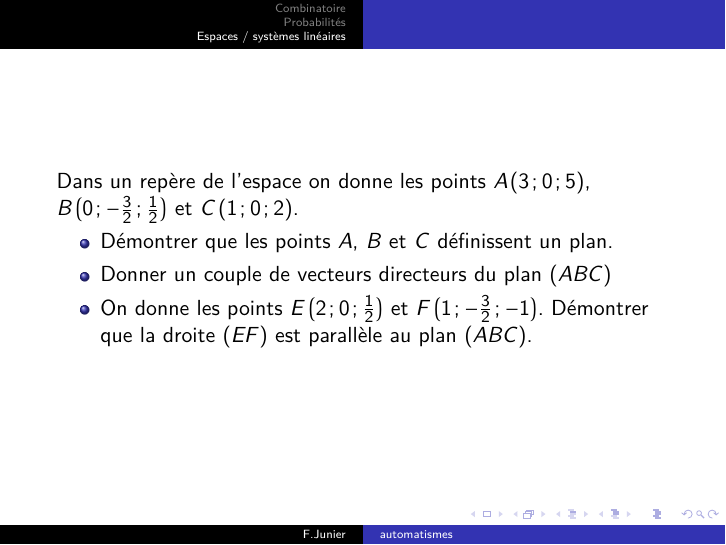
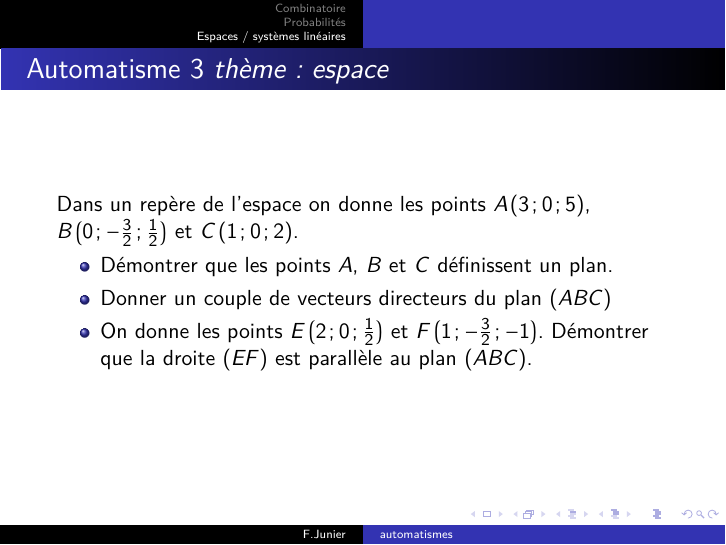
Before and after one commit to frederic-junier/Terminale-Spe-Maths, LaTeX slides (Automatismes/2020-2021/TerminaleAutomatismes-2020-2021.tex): page 7 of 8. Compiled offline with LaTeX, dvips and Ghostscript.

Commit message:
2021-01-03-21h38

```diff
--- a/Automatismes/2020-2021/TerminaleAutomatismes-2020-2021.tex
+++ b/Automatismes/2020-2021/TerminaleAutomatismes-2020-2021.tex
@@ -568,6 +568,7 @@ Parmi $25$ calculettes, il y en a cinq qui sont défectueuses. Si on en prend qu
 
 
 \begin{frame}
+\automatisme{espace}
 Dans un repère de l'espace on donne les points $A\Coordesp{3}{0}{5}$, $B\Coordesp{0}{-\frac{3}{2}}{\frac{1}{2}}$ et $C\Coordesp{1}{0}{2}$.
 
 \begin{itemize}
```
Also changed, not shown: Automatismes/2020-2021/TerminaleAutomatismes-2020-2021.pdf.
